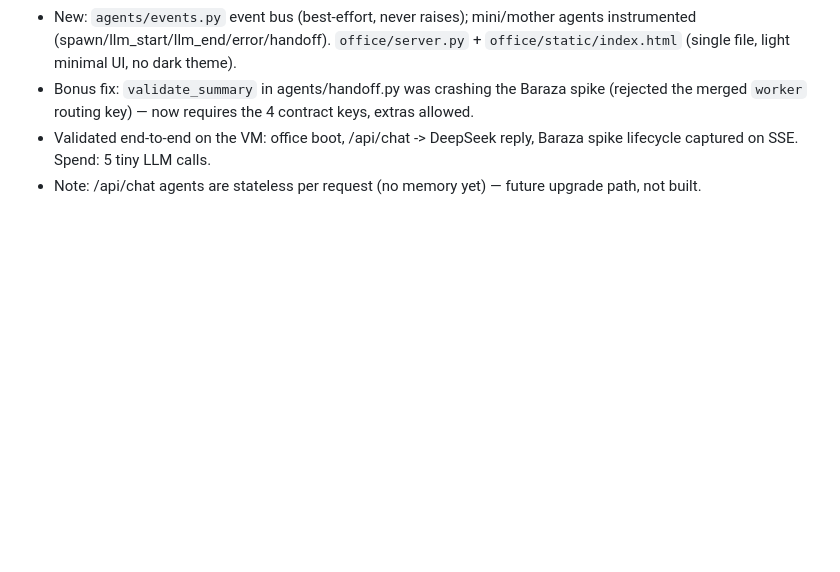
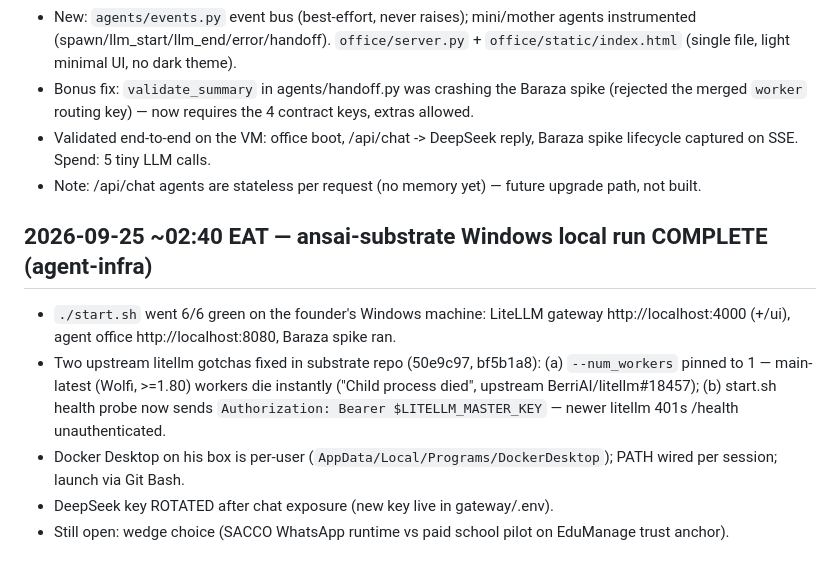
Before and after one commit to Ansai-technologies/ansai-core, a Markdown page: council/log.md, the part around the change. Drawn GitHub-style; blank space fills up the shorter version.

Commit message:
log: substrate Windows run complete 2026-09-25

```diff
--- a/council/log.md
+++ b/council/log.md
@@ -397,3 +397,14 @@ Baraza blackboard — Thu 2026-09-24: Wincost remains an unsigned Sep 16 proposa
 - Bonus fix: `validate_summary` in agents/handoff.py was crashing the Baraza spike (rejected the merged `worker` routing key) — now requires the 4 contract keys, extras allowed.
 - Validated end-to-end on the VM: office boot, /api/chat -> DeepSeek reply, Baraza spike lifecycle captured on SSE. Spend: 5 tiny LLM calls.
 - Note: /api/chat agents are stateless per request (no memory yet) — future upgrade path, not built.
+
+## 2026-09-25 ~02:40 EAT — ansai-substrate Windows local run COMPLETE (agent-infra)
+- `./start.sh` went 6/6 green on the founder's Windows machine: LiteLLM gateway
+  http://localhost:4000 (+/ui), agent office http://localhost:8080, Baraza spike ran.
+- Two upstream litellm gotchas fixed in substrate repo (50e9c97, bf5b1a8):
+  (a) `--num_workers` pinned to 1 — main-latest (Wolfi, >=1.80) workers die instantly
+  ("Child process died", upstream BerriAI/litellm#18457); (b) start.sh health probe
+  now sends `Authorization: Bearer $LITELLM_MASTER_KEY` — newer litellm 401s /health unauthenticated.
+- Docker Desktop on his box is per-user (`AppData/Local/Programs/DockerDesktop`); PATH wired per session; launch via Git Bash.
+- DeepSeek key ROTATED after chat exposure (new key live in gateway/.env).
+- Still open: wedge choice (SACCO WhatsApp runtime vs paid school pilot on EduManage trust anchor).
```
